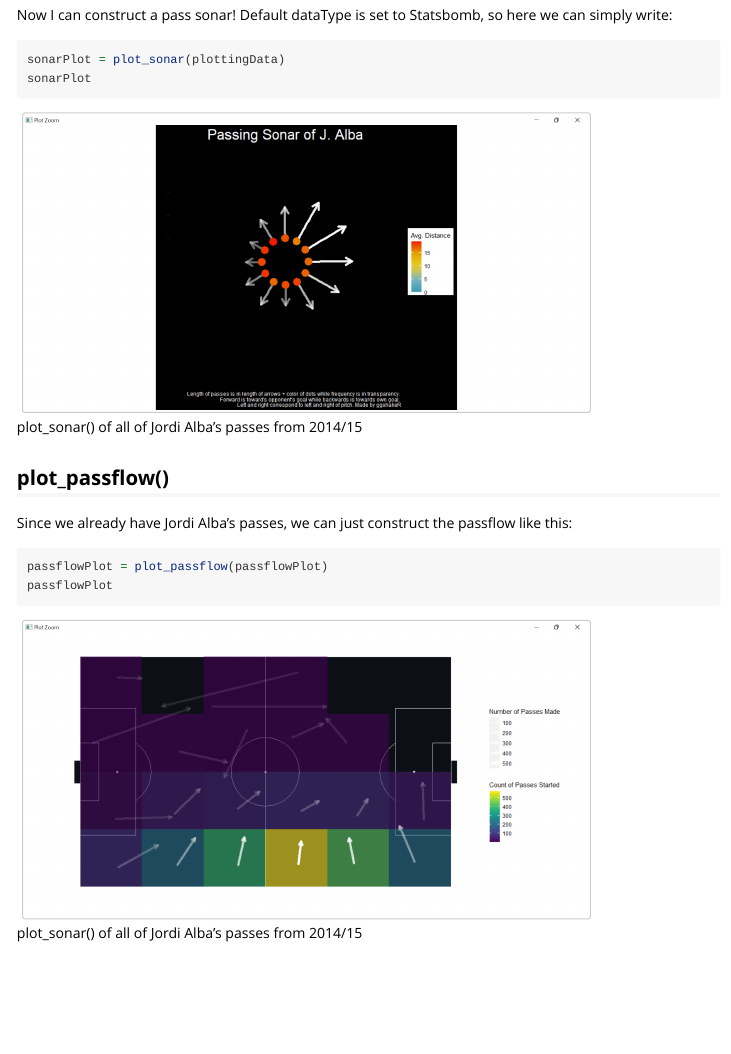
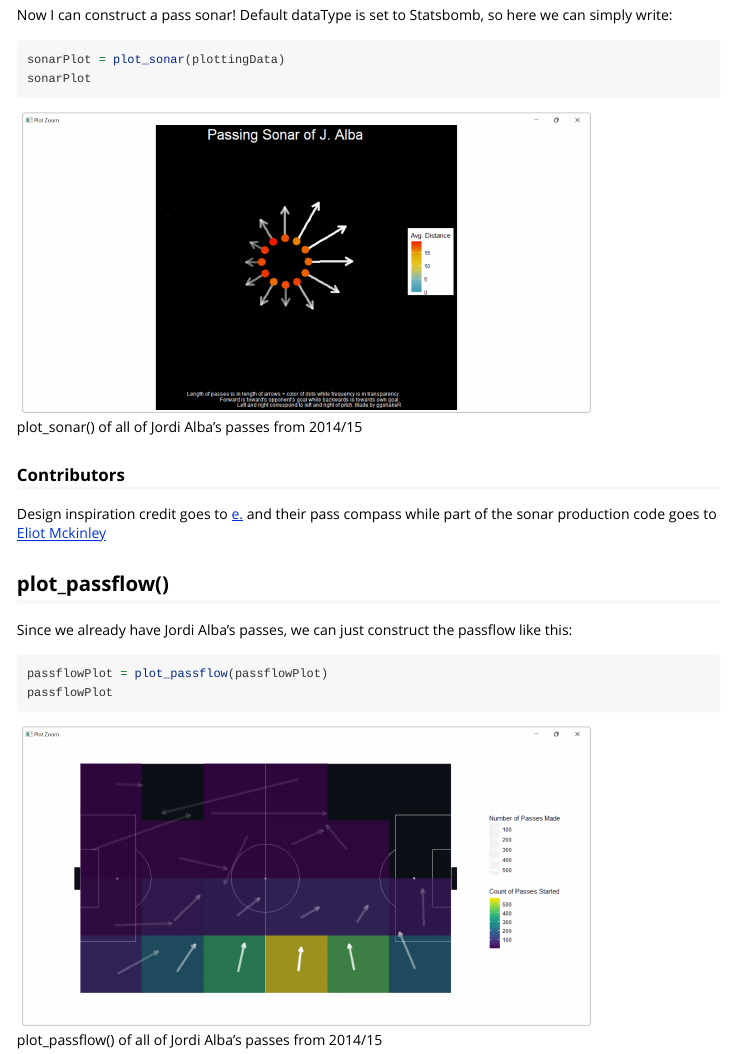
Before and after one commit to abhiamishra/ggshakeR, an R Markdown document (ggshakeR/vignettes/Guide_to_Pitch_Plots.Rmd): the page in a window 1100 px wide, from 2980 px down. Rendered offline with R 4.5, knitr and Pandoc, with nearby package versions.

````diff
--- a/ggshakeR/vignettes/Guide_to_Pitch_Plots.Rmd
+++ b/ggshakeR/vignettes/Guide_to_Pitch_Plots.Rmd
@@ -143,6 +143,9 @@
 ```
 ![plot_sonar() of all of Jordi Alba's passes from 2014/15](images/plot_sonar().png){width=80%}
 
+### Contributors
+Design inspiration credit goes to [e.](https://twitter.com/barcanumbers) and their pass compass while part of the sonar production code goes to [Eliot Mckinley](https://github.com/etmckinley/PassSonar)
+
 ## plot_passflow()
 
 Since we already have Jordi Alba's passes, we can just construct the passflow like this:
@@ -151,4 +154,4 @@
 passflowPlot = plot_passflow(passflowPlot)
 passflowPlot
 ```
-![plot_sonar() of all of Jordi Alba's passes from 2014/15](images/plot_passflow().png){width=80%}
+![plot_passflow() of all of Jordi Alba's passes from 2014/15](images/plot_passflow().png){width=80%}
````
Also changed, not shown: ggshakeR/vignettes/Guide_to_PizzaPlots.Rmd (+4 -1 lines).
